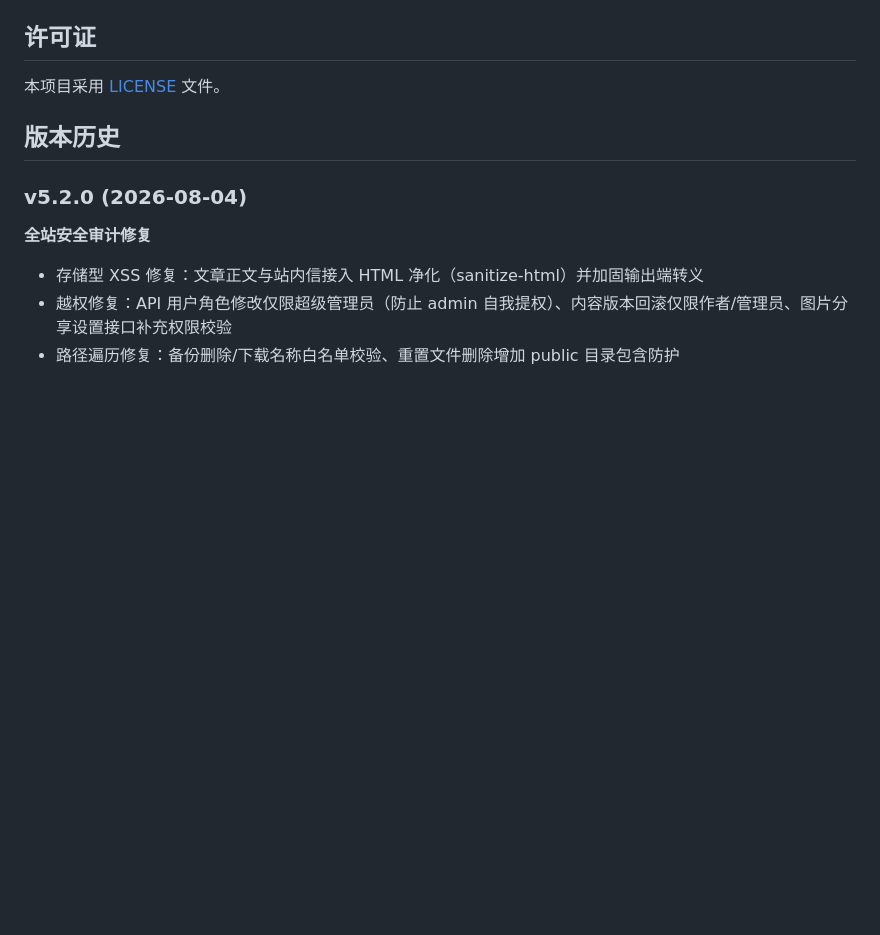
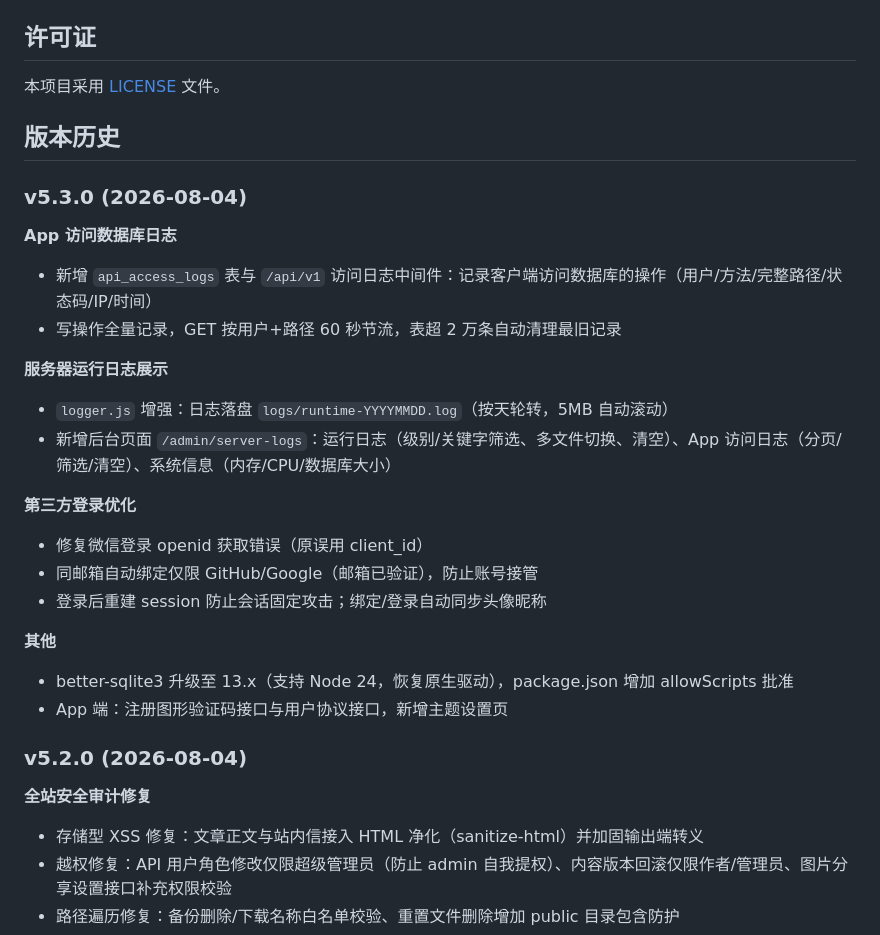
Before and after one commit to wgg223/wangzhan, a Markdown page: README.md, the part around the change. Drawn GitHub-style; blank space fills up the shorter version.

Commit message:
docs: README 补充 v5.3.0 版本历史（App访问日志、服务器运行日志、OAuth优化）

```diff
--- a/README.md
+++ b/README.md
@@ -313,6 +313,25 @@ python deploy.py --check
 
 ## 版本历史
 
+### v5.3.0 (2026-08-04)
+
+**App 访问数据库日志**
+- 新增 `api_access_logs` 表与 `/api/v1` 访问日志中间件：记录客户端访问数据库的操作（用户/方法/完整路径/状态码/IP/时间）
+- 写操作全量记录，GET 按用户+路径 60 秒节流，表超 2 万条自动清理最旧记录
+
+**服务器运行日志展示**
+- `logger.js` 增强：日志落盘 `logs/runtime-YYYYMMDD.log`（按天轮转，5MB 自动滚动）
+- 新增后台页面 `/admin/server-logs`：运行日志（级别/关键字筛选、多文件切换、清空）、App 访问日志（分页/筛选/清空）、系统信息（内存/CPU/数据库大小）
+
+**第三方登录优化**
+- 修复微信登录 openid 获取错误（原误用 client_id）
+- 同邮箱自动绑定仅限 GitHub/Google（邮箱已验证），防止账号接管
+- 登录后重建 session 防止会话固定攻击；绑定/登录自动同步头像昵称
+
+**其他**
+- better-sqlite3 升级至 13.x（支持 Node 24，恢复原生驱动），package.json 增加 allowScripts 批准
+- App 端：注册图形验证码接口与用户协议接口，新增主题设置页
+
 ### v5.2.0 (2026-08-04)
 
 **全站安全审计修复**
```
